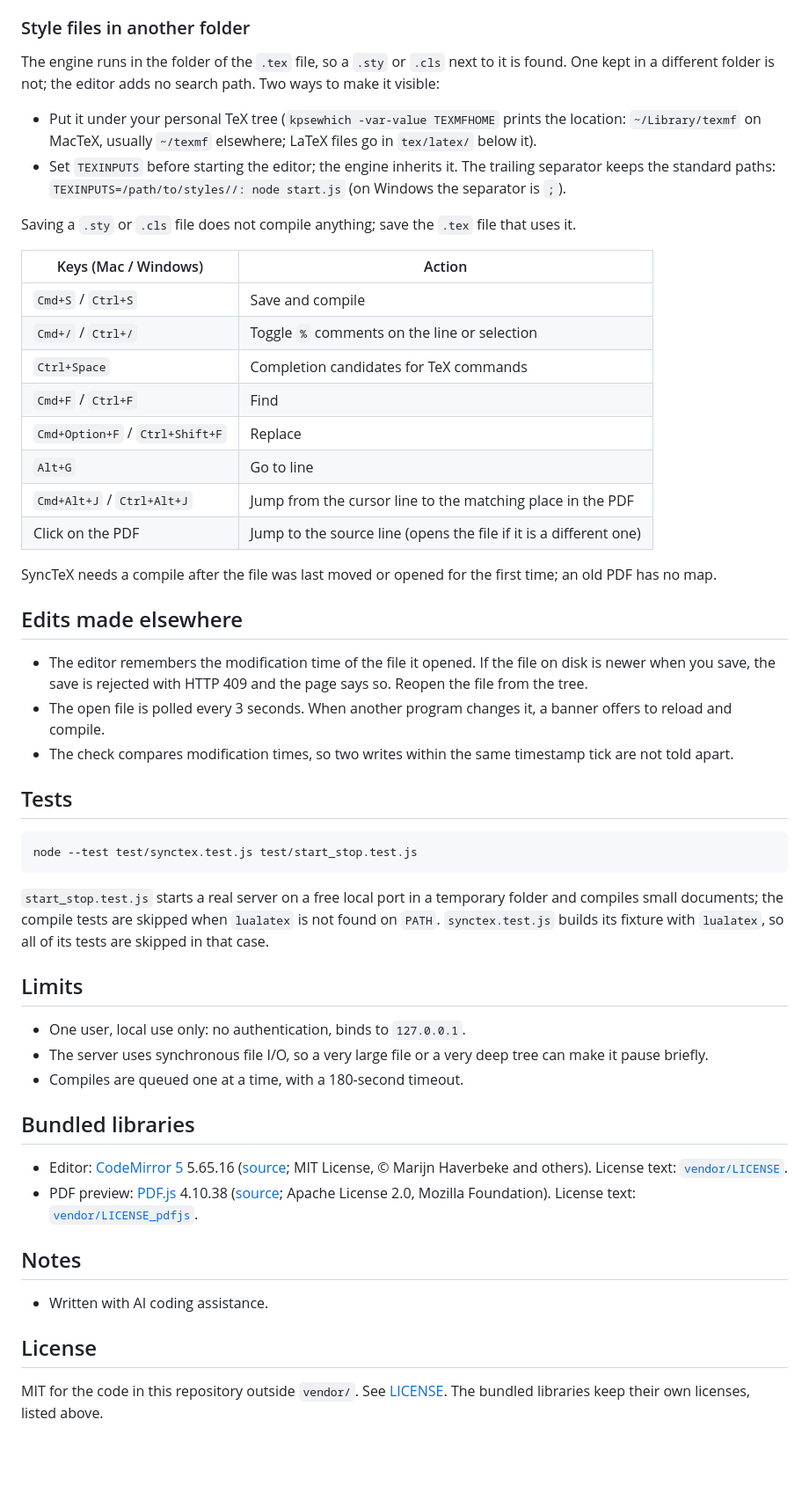
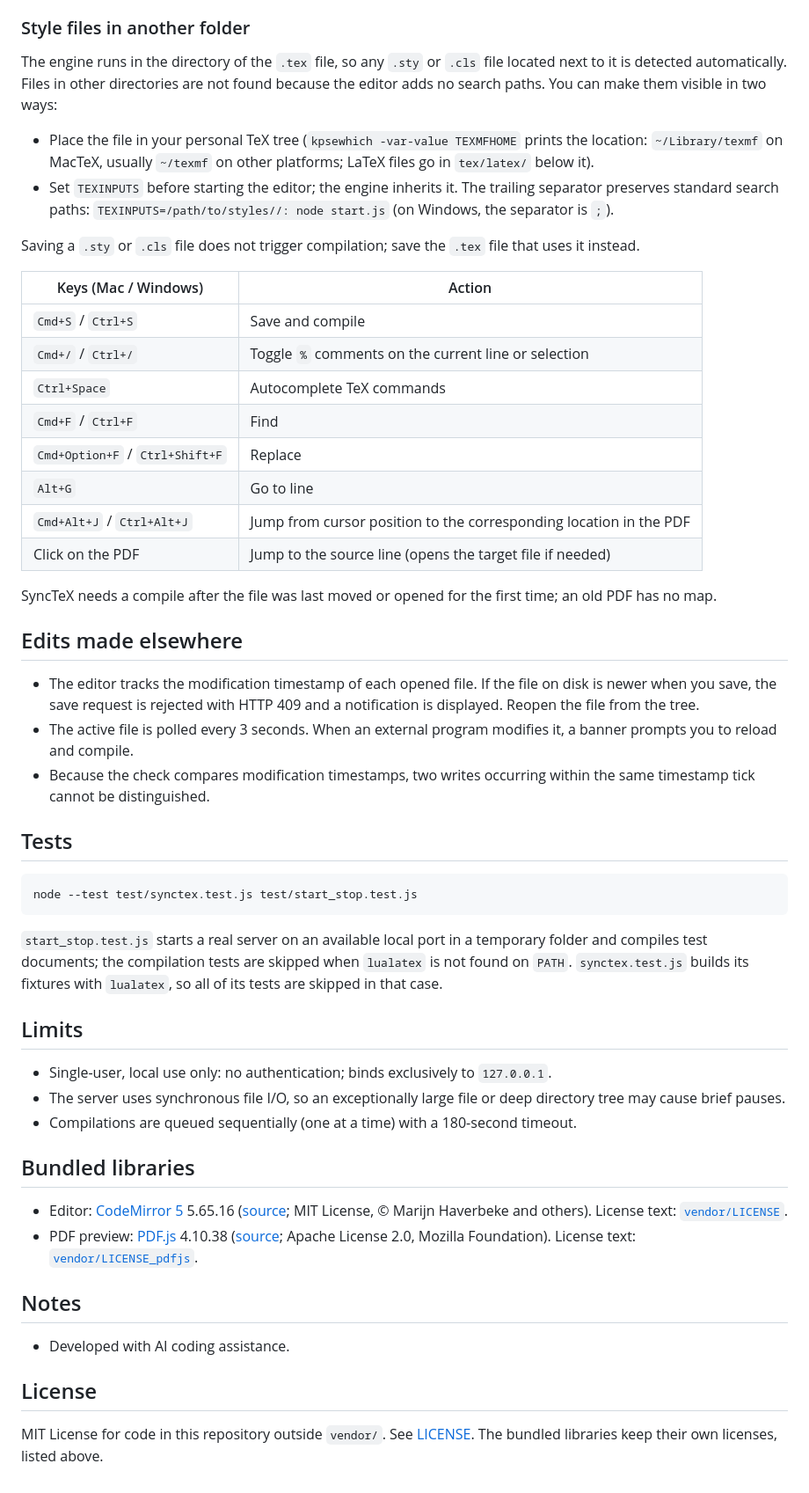
Before and after one commit to i-noma-ru/latex-editor, a Markdown page: README.md, the part around one of its changes. Shown at 88% size. Rendered like a GitHub page; blank space fills up the shorter version.

````diff
--- a/README.md
+++ b/README.md
@@ -65,31 +65,31 @@ To run the server in the foreground and see its log: `node server.js` with the s
 
 ### Style files in another folder
 
-The engine runs in the folder of the `.tex` file, so a `.sty` or `.cls` next to it is found. One kept in a different folder is not; the editor adds no search path. Two ways to make it visible:
+The engine runs in the directory of the `.tex` file, so any `.sty` or `.cls` file located next to it is detected automatically. Files in other directories are not found because the editor adds no search paths. You can make them visible in two ways:
 
-- Put it under your personal TeX tree (`kpsewhich -var-value TEXMFHOME` prints the location: `~/Library/texmf` on MacTeX, usually `~/texmf` elsewhere; LaTeX files go in `tex/latex/` below it).
-- Set `TEXINPUTS` before starting the editor; the engine inherits it. The trailing separator keeps the standard paths: `TEXINPUTS=/path/to/styles//: node start.js` (on Windows the separator is `;`).
+- Place the file in your personal TeX tree (`kpsewhich -var-value TEXMFHOME` prints the location: `~/Library/texmf` on MacTeX, usually `~/texmf` on other platforms; LaTeX files go in `tex/latex/` below it).
+- Set `TEXINPUTS` before starting the editor; the engine inherits it. The trailing separator preserves standard search paths: `TEXINPUTS=/path/to/styles//: node start.js` (on Windows, the separator is `;`).
 
-Saving a `.sty` or `.cls` file does not compile anything; save the `.tex` file that uses it.
+Saving a `.sty` or `.cls` file does not trigger compilation; save the `.tex` file that uses it instead.
 
 | Keys (Mac / Windows) | Action |
 |---|---|
 | `Cmd+S` / `Ctrl+S` | Save and compile |
-| `Cmd+/` / `Ctrl+/` | Toggle `%` comments on the line or selection |
-| `Ctrl+Space` | Completion candidates for TeX commands |
+| `Cmd+/` / `Ctrl+/` | Toggle `%` comments on the current line or selection |
+| `Ctrl+Space` | Autocomplete TeX commands |
 | `Cmd+F` / `Ctrl+F` | Find |
 | `Cmd+Option+F` / `Ctrl+Shift+F` | Replace |
 | `Alt+G` | Go to line |
-| `Cmd+Alt+J` / `Ctrl+Alt+J` | Jump from the cursor line to the matching place in the PDF |
-| Click on the PDF | Jump to the source line (opens the file if it is a different one) |
+| `Cmd+Alt+J` / `Ctrl+Alt+J` | Jump from cursor position to the corresponding location in the PDF |
+| Click on the PDF | Jump to the source line (opens the target file if needed) |
 
 SyncTeX needs a compile after the file was last moved or opened for the first time; an old PDF has no map.
 
 ## Edits made elsewhere
 
-- The editor remembers the modification time of the file it opened. If the file on disk is newer when you save, the save is rejected with HTTP 409 and the page says so. Reopen the file from the tree.
-- The open file is polled every 3 seconds. When another program changes it, a banner offers to reload and compile.
-- The check compares modification times, so two writes within the same timestamp tick are not told apart.
+- The editor tracks the modification timestamp of each opened file. If the file on disk is newer when you save, the save request is rejected with HTTP 409 and a notification is displayed. Reopen the file from the tree.
+- The active file is polled every 3 seconds. When an external program modifies it, a banner prompts you to reload and compile.
+- Because the check compares modification timestamps, two writes occurring within the same timestamp tick cannot be distinguished.
 
 ## Tests
 
@@ -97,13 +97,13 @@ SyncTeX needs a compile after the file was last moved or opened for the first ti
 node --test test/synctex.test.js test/start_stop.test.js
 ```
 
-`start_stop.test.js` starts a real server on a free local port in a temporary folder and compiles small documents; the compile tests are skipped when `lualatex` is not found on `PATH`. `synctex.test.js` builds its fixture with `lualatex`, so all of its tests are skipped in that case.
+`start_stop.test.js` starts a real server on an available local port in a temporary folder and compiles test documents; the compilation tests are skipped when `lualatex` is not found on `PATH`. `synctex.test.js` builds its fixtures with `lualatex`, so all of its tests are skipped in that case.
 
 ## Limits
 
-- One user, local use only: no authentication, binds to `127.0.0.1`.
-- The server uses synchronous file I/O, so a very large file or a very deep tree can make it pause briefly.
-- Compiles are queued one at a time, with a 180-second timeout.
+- Single-user, local use only: no authentication; binds exclusively to `127.0.0.1`.
+- The server uses synchronous file I/O, so an exceptionally large file or deep directory tree may cause brief pauses.
+- Compilations are queued sequentially (one at a time) with a 180-second timeout.
 
 ## Bundled libraries
 
@@ -112,8 +112,8 @@ node --test test/synctex.test.js test/start_stop.test.js
 
 ## Notes
 
-- Written with AI coding assistance.
+- Developed with AI coding assistance.
 
 ## License
 
-MIT for the code in this repository outside `vendor/`. See [LICENSE](LICENSE). The bundled libraries keep their own licenses, listed above.
+MIT License for code in this repository outside `vendor/`. See [LICENSE](LICENSE). The bundled libraries keep their own licenses, listed above.
````
Also changed, not shown: other parts of README.md (+24 -24 lines).
